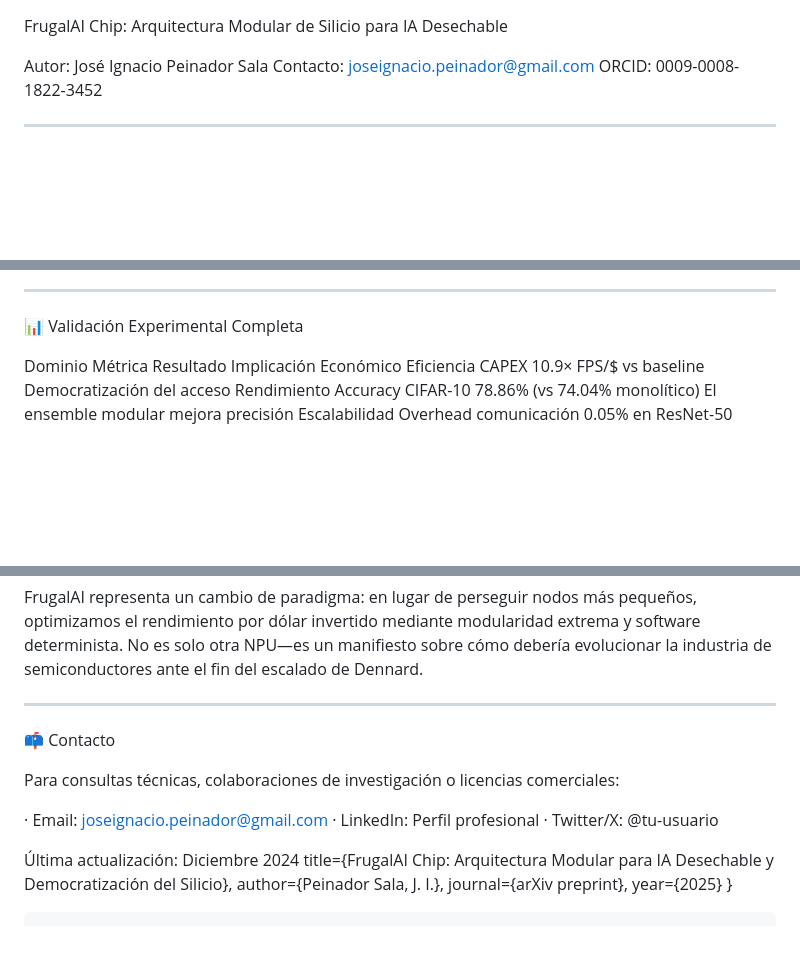
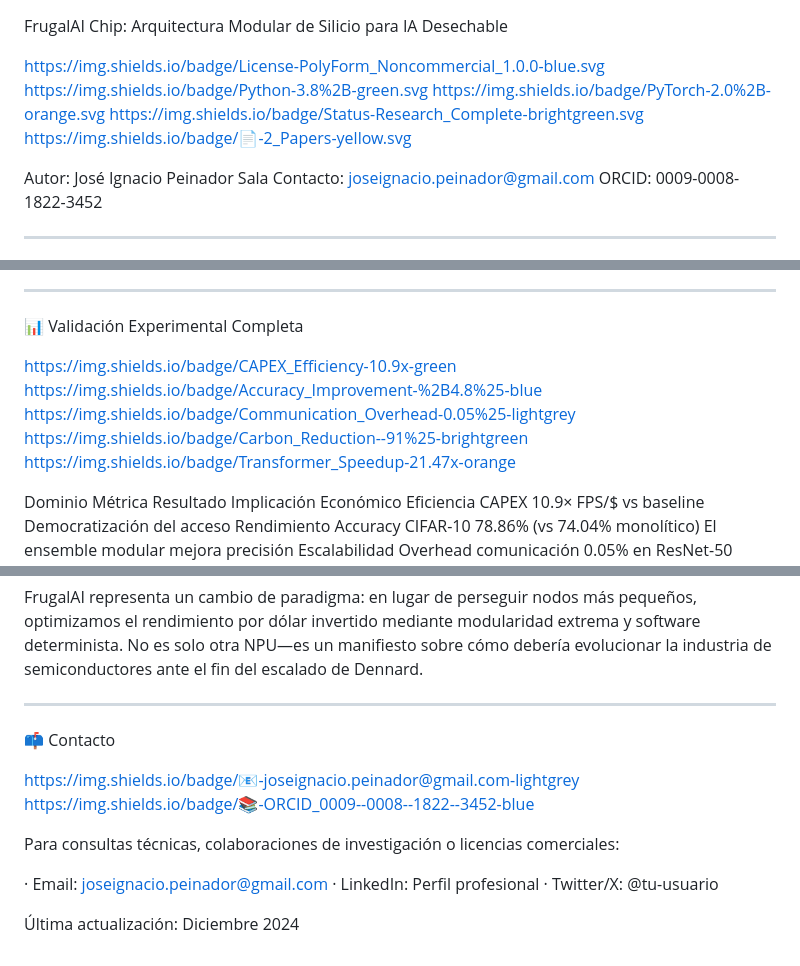
Before and after one commit to NachoPeinador/FRUGAL_AI_CHIP, a Markdown page: README.md, 3 parts joined by grey strips. Drawn GitHub-style; blank space fills up the shorter version.

`````diff
--- a/README.md
+++ b/README.md
@@ -1,4 +1,10 @@
 FrugalAI Chip: Arquitectura Modular de Silicio para IA Desechable
+
+https://img.shields.io/badge/License-PolyForm_Noncommercial_1.0.0-blue.svg
+https://img.shields.io/badge/Python-3.8%2B-green.svg
+https://img.shields.io/badge/PyTorch-2.0%2B-orange.svg
+https://img.shields.io/badge/Status-Research_Complete-brightgreen.svg
+https://img.shields.io/badge/📄-2_Papers-yellow.svg
 
 Autor: José Ignacio Peinador Sala
 Contacto: joseignacio.peinador@gmail.com
@@ -15,6 +21,12 @@ Paradigma: En lugar de un chip monolítico complejo y caro, múltiples chiplets
 ---
 
 📊 Validación Experimental Completa
+
+https://img.shields.io/badge/CAPEX_Efficiency-10.9x-green
+https://img.shields.io/badge/Accuracy_Improvement-%2B4.8%25-blue
+https://img.shields.io/badge/Communication_Overhead-0.05%25-lightgrey
+https://img.shields.io/badge/Carbon_Reduction--91%25-brightgreen
+https://img.shields.io/badge/Transformer_Speedup-21.47x-orange
 
 Dominio Métrica Resultado Implicación
 Económico Eficiencia CAPEX 10.9× FPS/$ vs baseline Democratización del acceso
@@ -146,15 +163,13 @@ FrugalAI representa un cambio de paradigma: en lugar de perseguir nodos más peq
 
 📫 Contacto
 
+https://img.shields.io/badge/📧-joseignacio.peinador@gmail.com-lightgrey
+https://img.shields.io/badge/📚-ORCID_0009--0008--1822--3452-blue
+
 Para consultas técnicas, colaboraciones de investigación o licencias comerciales:
 
 · Email: joseignacio.peinador@gmail.com
 · LinkedIn: Perfil profesional
 · Twitter/X: @tu-usuario
 
-Última actualización: Diciembre 2024  title={FrugalAI Chip: Arquitectura Modular para IA Desechable y Democratización del Silicio},
-  author={Peinador Sala, J. I.},
-  journal={arXiv preprint},
-  year={2025}
-}
-````
+Última actualización: Diciembre 2024
`````
Also changed, not shown: other parts of README.md (+5 -0 lines).
